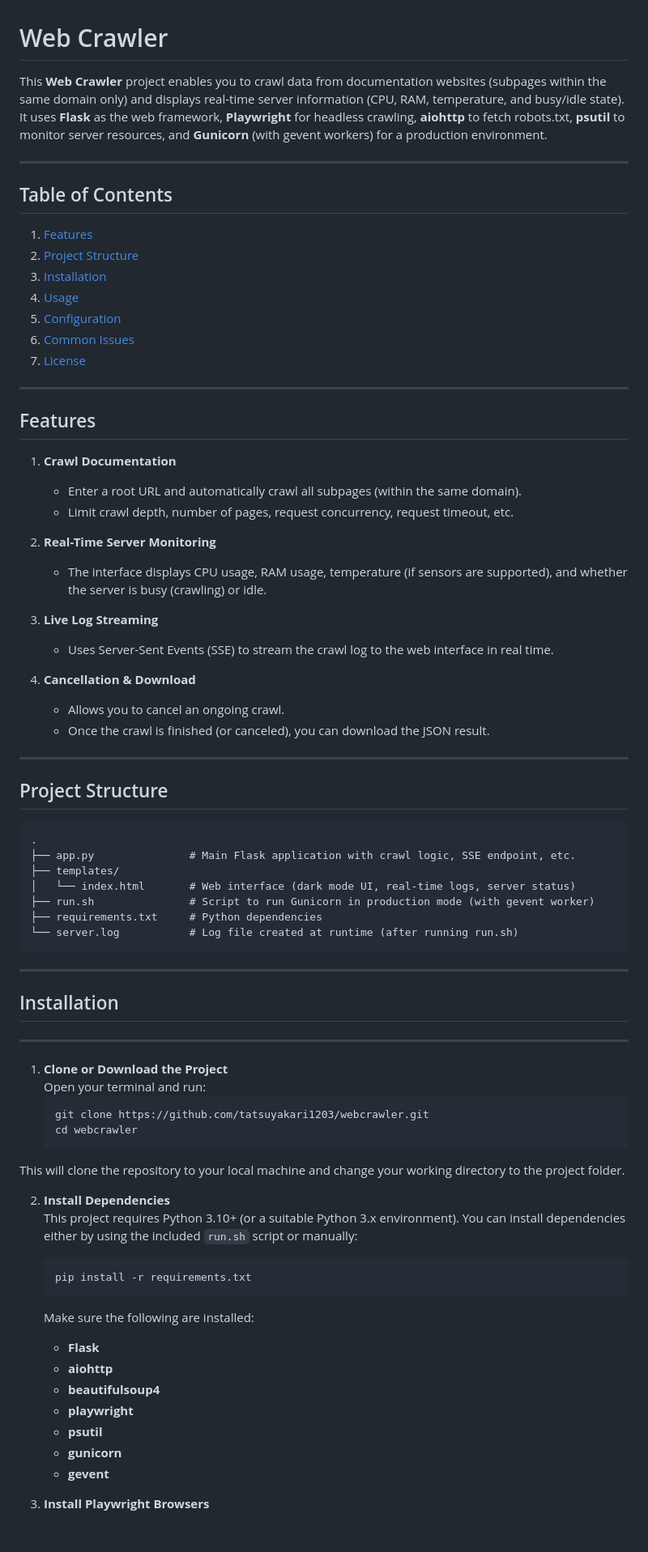
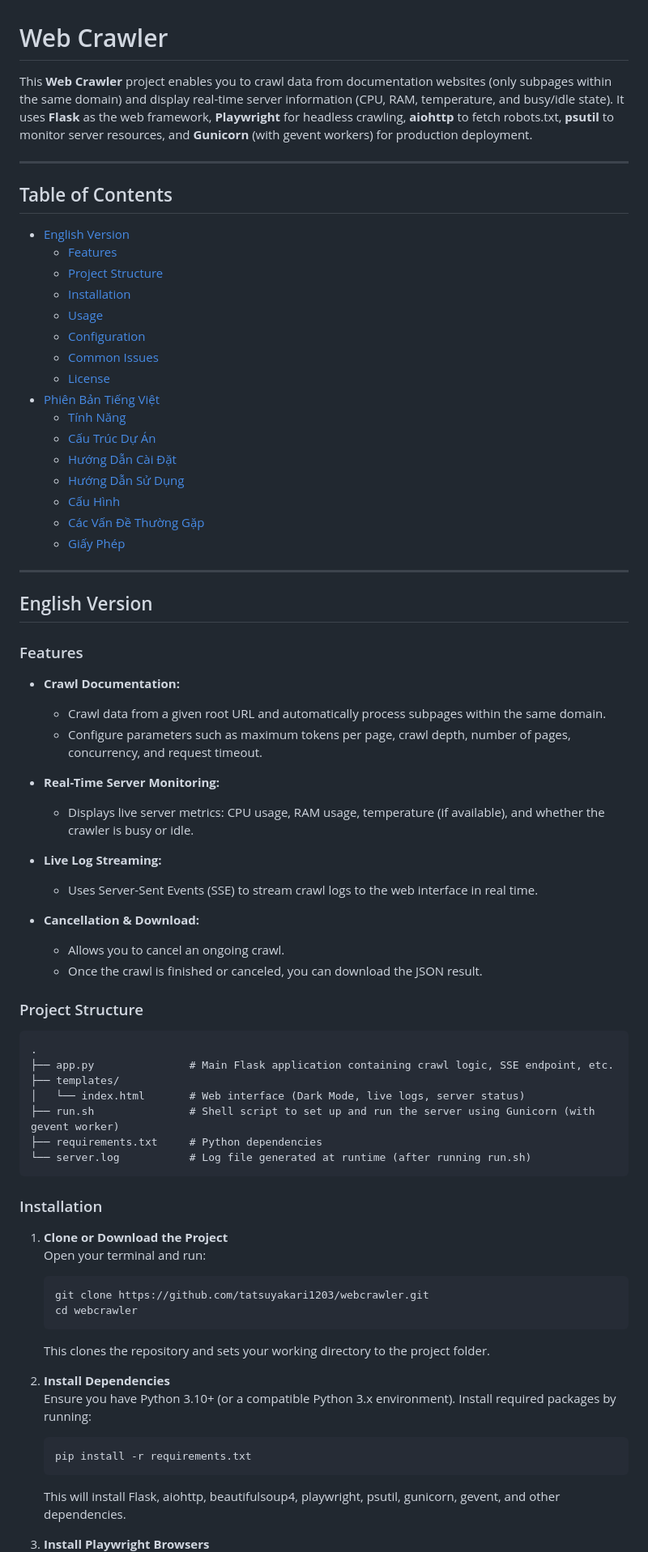
Before and after one commit to tatsuyakari1203/webcrawler, a Markdown page: README.md, the part around the change printed below. Shown: that part at 81% size. Drawn GitHub-style; blank space fills up the shorter version.

````diff
--- a/README.md
+++ b/README.md
@@ -1,55 +1,61 @@
 # Web Crawler
 
-This **Web Crawler** project enables you to crawl data from documentation websites (subpages within the same domain only) and displays real-time server information (CPU, RAM, temperature, and busy/idle state). It uses **Flask** as the web framework, **Playwright** for headless crawling, **aiohttp** to fetch robots.txt, **psutil** to monitor server resources, and **Gunicorn** (with gevent workers) for a production environment.
+This **Web Crawler** project enables you to crawl data from documentation websites (only subpages within the same domain) and display real-time server information (CPU, RAM, temperature, and busy/idle state). It uses **Flask** as the web framework, **Playwright** for headless crawling, **aiohttp** to fetch robots.txt, **psutil** to monitor server resources, and **Gunicorn** (with gevent workers) for production deployment.
 
 ---
 
 ## Table of Contents
 
-1. [Features](#features)
-2. [Project Structure](#project-structure)
-3. [Installation](#installation)
-4. [Usage](#usage)
-5. [Configuration](#configuration)
-6. [Common Issues](#common-issues)
-7. [License](#license)
+- [English Version](#english-version)
+  - [Features](#features)
+  - [Project Structure](#project-structure)
+  - [Installation](#installation)
+  - [Usage](#usage)
+  - [Configuration](#configuration)
+  - [Common Issues](#common-issues)
+  - [License](#license)
+- [Phiên Bản Tiếng Việt](#phiên-bản-tiếng-việt)
+  - [Tính Năng](#tính-năng)
+  - [Cấu Trúc Dự Án](#cấu-trúc-dự-án)
+  - [Hướng Dẫn Cài Đặt](#hướng-dẫn-cài-đặt)
+  - [Hướng Dẫn Sử Dụng](#hướng-dẫn-sử-dụng)
+  - [Cấu Hình](#cấu-hình-1)
+  - [Các Vấn Đề Thường Gặp](#các-vấn-đề-thường-gặp)
+  - [Giấy Phép](#giấy-phép)
 
 ---
 
-## Features
+## English Version
 
-1. **Crawl Documentation**
-   - Enter a root URL and automatically crawl all subpages (within the same domain).
-   - Limit crawl depth, number of pages, request concurrency, request timeout, etc.
+### Features
 
-2. **Real-Time Server Monitoring**
-   - The interface displays CPU usage, RAM usage, temperature (if sensors are supported), and whether the server is busy (crawling) or idle.
+- **Crawl Documentation:**
+  - Crawl data from a given root URL and automatically process subpages within the same domain.
+  - Configure parameters such as maximum tokens per page, crawl depth, number of pages, concurrency, and request timeout.
 
-3. **Live Log Streaming**
-   - Uses Server-Sent Events (SSE) to stream the crawl log to the web interface in real time.
+- **Real-Time Server Monitoring:**
+  - Displays live server metrics: CPU usage, RAM usage, temperature (if available), and whether the crawler is busy or idle.
 
-4. **Cancellation & Download**
-   - Allows you to cancel an ongoing crawl.
-   - Once the crawl is finished (or canceled), you can download the JSON result.
+- **Live Log Streaming:**
+  - Uses Server-Sent Events (SSE) to stream crawl logs to the web interface in real time.
 
----
+- **Cancellation & Download:**
+  - Allows you to cancel an ongoing crawl.
+  - Once the crawl is finished or canceled, you can download the JSON result.
 
-## Project Structure
+### Project Structure
 
 ```
 .
-├── app.py               # Main Flask application with crawl logic, SSE endpoint, etc.
+├── app.py               # Main Flask application containing crawl logic, SSE endpoint, etc.
 ├── templates/
-│   └── index.html       # Web interface (dark mode UI, real-time logs, server status)
-├── run.sh               # Script to run Gunicorn in production mode (with gevent worker)
+│   └── index.html       # Web interface (Dark Mode, live logs, server status)
+├── run.sh               # Shell script to set up and run the server using Gunicorn (with gevent worker)
 ├── requirements.txt     # Python dependencies
-└── server.log           # Log file created at runtime (after running run.sh)
+└── server.log           # Log file generated at runtime (after running run.sh)
 ```
 
----
-
-## Installation
----
+### Installation
 
 1. **Clone or Download the Project**
    Open your terminal and run:
@@ -57,21 +63,13 @@ This **Web Crawler** project enables you to crawl data from documentation websit
    git clone https://github.com/tatsuyakari1203/webcrawler.git
    cd webcrawler
    ```
-
-This will clone the repository to your local machine and change your working directory to the project folder.
+   This clones the repository and sets your working directory to the project folder.
 
 2. **Install Dependencies**
-   This project requires Python 3.10+ (or a suitable Python 3.x environment). You can install dependencies either by using the included `run.sh` script or manually:
+   Ensure you have Python 3.10+ (or a compatible Python 3.x environment). Install required packages by running:
    ```bash
    pip install -r requirements.txt
    ```
-   Make sure the following are installed:
-   - **Flask**
-   - **aiohttp**
-   - **beautifulsoup4**
-   - **playwright**
-   - **psutil**
-   - **gunicorn**
-   - **gevent**
+   This will install Flask, aiohttp, beautifulsoup4, playwright, psutil, gunicorn, gevent, and other dependencies.
 
 3. **Install Playwright Browsers**
````
Also changed, not shown: other parts of README.md (+191 -53 lines).
